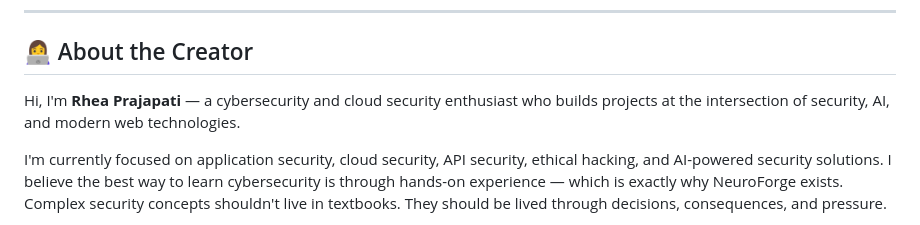
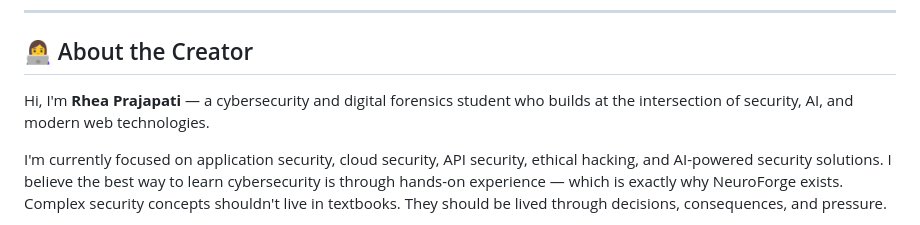
Before and after one commit to rh3eeacysec/NeuroForge, a Markdown page: README.md, the part around one of its changes. Drawn GitHub-style.

```diff
--- a/README.md
+++ b/README.md
@@ -208,7 +208,7 @@ Please do not report security vulnerabilities through public GitHub issues. See
 
 ## 👩‍💻 About the Creator
 
-Hi, I'm **Rhea Prajapati** — a cybersecurity and cloud security enthusiast who builds projects at the intersection of security, AI, and modern web technologies.
+Hi, I'm **Rhea Prajapati** — a cybersecurity and digital forensics student who builds at the intersection of security, AI, and modern web technologies.
 
 I'm currently focused on application security, cloud security, API security, ethical hacking, and AI-powered security solutions. I believe the best way to learn cybersecurity is through hands-on experience — which is exactly why NeuroForge exists. Complex security concepts shouldn't live in textbooks. They should be lived through decisions, consequences, and pressure.
 
```
Also changed, not shown: other parts of README.md (+1 -1 lines).
